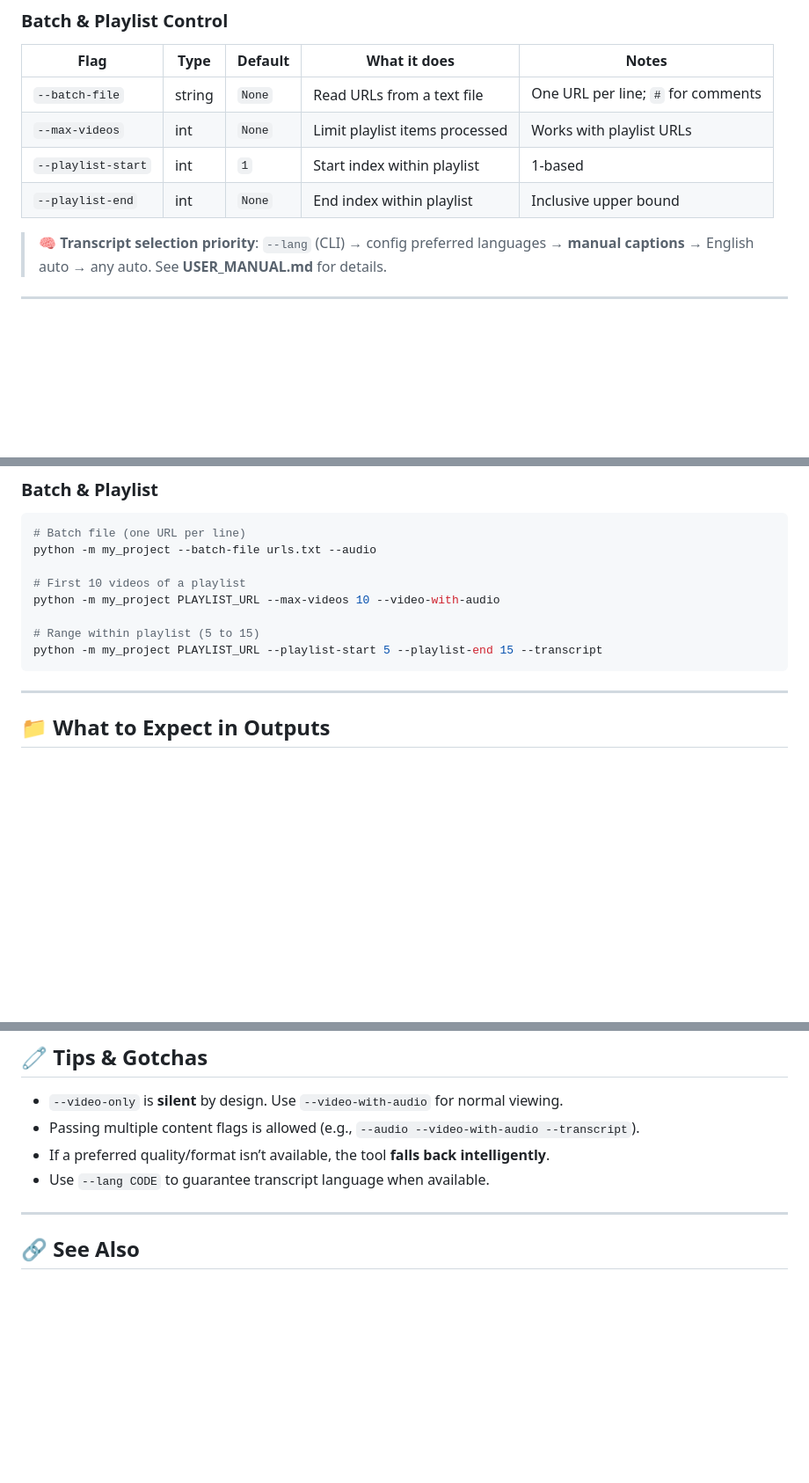
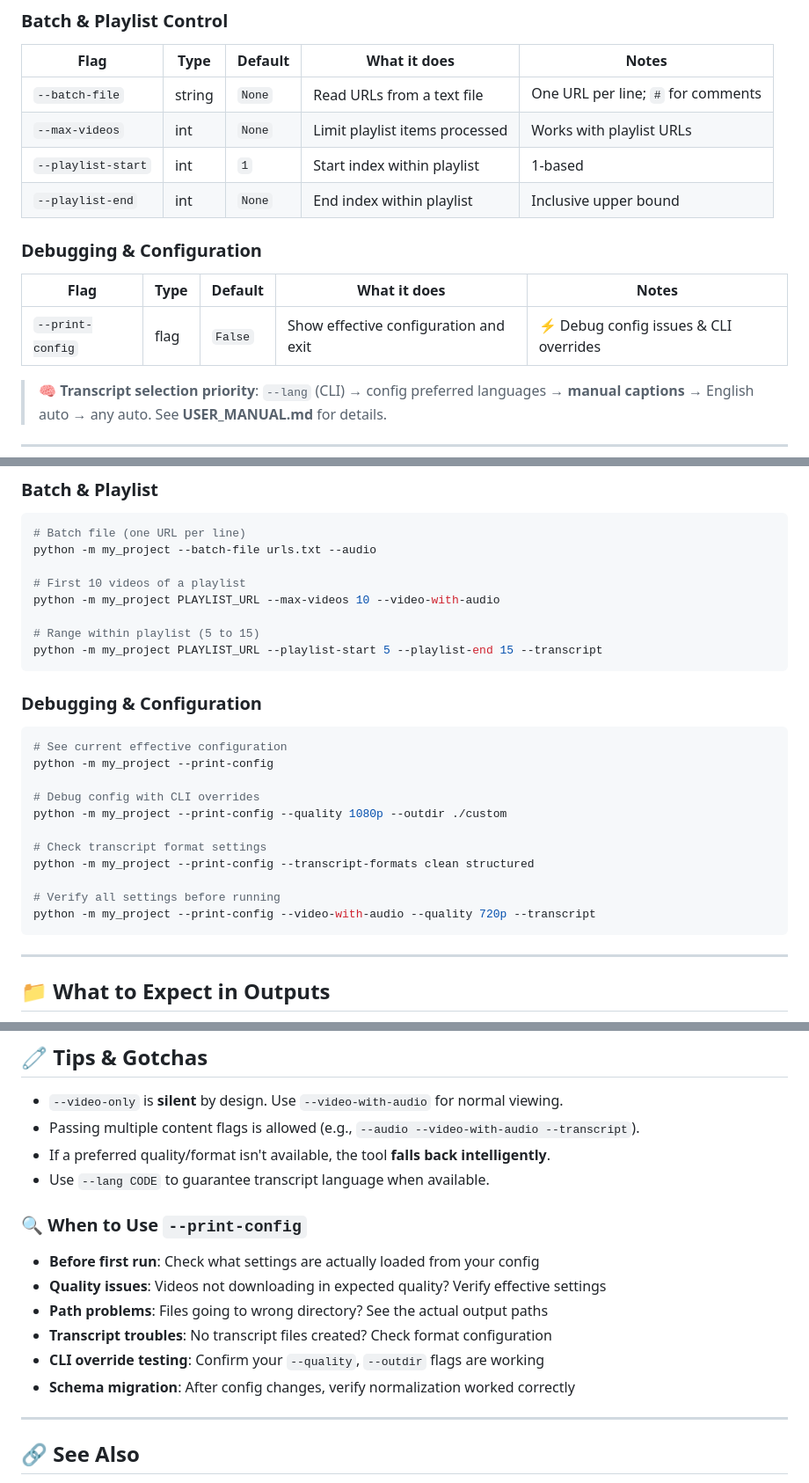
Before and after one commit to pmpmtj/yt-downloader, a Markdown page: my_project/CLI_QUICK_REFERENCE.md, 3 parts joined by grey strips. Shown: that part at 88% size. GitHub-like rendering; blank space fills up the shorter version.

Commit message:
add --print-config

````diff
--- a/my_project/CLI_QUICK_REFERENCE.md
+++ b/my_project/CLI_QUICK_REFERENCE.md
@@ -60,6 +61,12 @@ python -m my_project [URLs...] [OPTIONS]
 | `--max-videos`     | int    | `None`  | Limit playlist items processed | Works with playlist URLs           |
 | `--playlist-start` | int    | `1`     | Start index within playlist    | 1‑based                            |
 | `--playlist-end`   | int    | `None`  | End index within playlist      | Inclusive upper bound              |
+
+### Debugging & Configuration
+
+| Flag             | Type | Default | What it does                              | Notes                                     |
+| ---------------- | ---- | ------- | ----------------------------------------- | ----------------------------------------- |
+| `--print-config` | flag | `False` | Show effective configuration and exit     | ⚡ Debug config issues & CLI overrides   |
 
 > 🧠 **Transcript selection priority**: `--lang` (CLI) → config preferred languages → **manual captions** → English auto → any auto. See **USER\_MANUAL.md** for details.
 
@@ -153,6 +160,22 @@ python -m my_project PLAYLIST_URL --max-videos 10 --video-with-audio
 python -m my_project PLAYLIST_URL --playlist-start 5 --playlist-end 15 --transcript
 ```
 
+### Debugging & Configuration
+
+```bash
+# See current effective configuration
+python -m my_project --print-config
+
+# Debug config with CLI overrides
+python -m my_project --print-config --quality 1080p --outdir ./custom
+
+# Check transcript format settings
+python -m my_project --print-config --transcript-formats clean structured
+
+# Verify all settings before running
+python -m my_project --print-config --video-with-audio --quality 720p --transcript
+```
+
 ---
 
 ## 📁 What to Expect in Outputs
@@ -168,8 +191,17 @@ python -m my_project PLAYLIST_URL --playlist-start 5 --playlist-end 15 --transcr
 
 * `--video-only` is **silent** by design. Use `--video-with-audio` for normal viewing.
 * Passing multiple content flags is allowed (e.g., `--audio --video-with-audio --transcript`).
-* If a preferred quality/format isn’t available, the tool **falls back intelligently**.
+* If a preferred quality/format isn't available, the tool **falls back intelligently**.
 * Use `--lang CODE` to guarantee transcript language when available.
+
+### 🔍 When to Use `--print-config`
+
+* **Before first run**: Check what settings are actually loaded from your config
+* **Quality issues**: Videos not downloading in expected quality? Verify effective settings
+* **Path problems**: Files going to wrong directory? See the actual output paths
+* **Transcript troubles**: No transcript files created? Check format configuration
+* **CLI override testing**: Confirm your `--quality`, `--outdir` flags are working
+* **Schema migration**: After config changes, verify normalization worked correctly
 
 ---
 
````
Also changed, not shown: other parts of my_project/CLI_QUICK_REFERENCE.md (+1 -0 lines).
